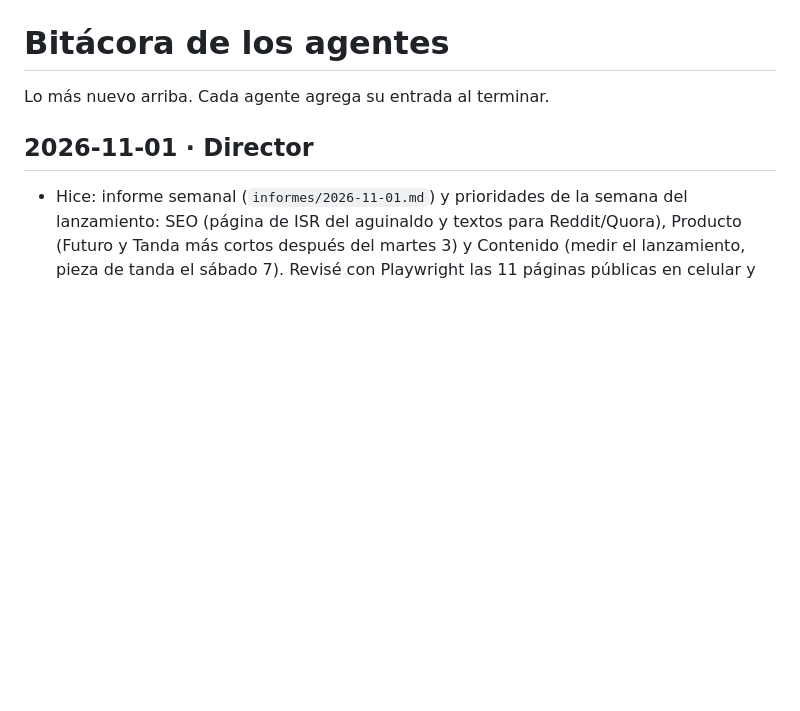
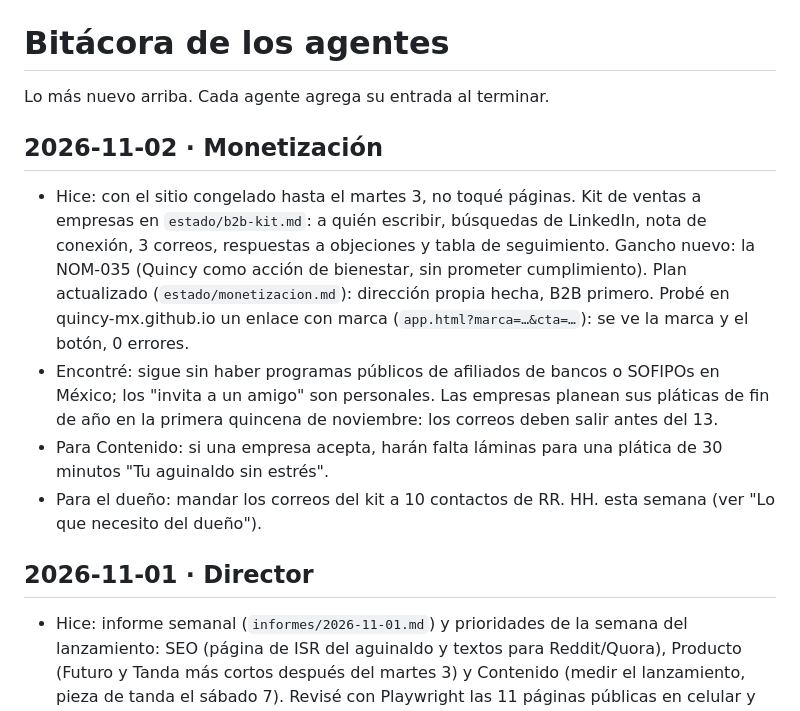
Before and after one commit to Alexsnri/README, a Markdown page: quincy/agentes/bitacora.md, the part around the change. GitHub-like rendering; blank space fills up the shorter version.

Commit message:
monetizacion: kit de ventas B2B (NOM-035, correos antes del 13 nov) y plan al día
Co-Authored-By: Claude Opus 5.5 <noreply@anthropic.com>
Claude-Session: https://claude.ai/code/session_01CDrQZPUxLrbBMoRdEdFbdy

```diff
--- a/quincy/agentes/bitacora.md
+++ b/quincy/agentes/bitacora.md
@@ -1,6 +1,16 @@
 # Bitácora de los agentes
 
 Lo más nuevo arriba. Cada agente agrega su entrada al terminar.
+
+## 2026-11-02 · Monetización
+- Hice: con el sitio congelado hasta el martes 3, no toqué páginas. Kit de ventas a empresas en `estado/b2b-kit.md`: a quién escribir,
+  búsquedas de LinkedIn, nota de conexión, 3 correos, respuestas a objeciones y tabla de seguimiento. Gancho nuevo: la NOM-035 (Quincy
+  como acción de bienestar, sin prometer cumplimiento). Plan actualizado (`estado/monetizacion.md`): dirección propia hecha, B2B primero.
+  Probé en quincy-mx.github.io un enlace con marca (`app.html?marca=…&cta=…`): se ve la marca y el botón, 0 errores.
+- Encontré: sigue sin haber programas públicos de afiliados de bancos o SOFIPOs en México; los "invita a un amigo" son personales.
+  Las empresas planean sus pláticas de fin de año en la primera quincena de noviembre: los correos deben salir antes del 13.
+- Para Contenido: si una empresa acepta, harán falta láminas para una plática de 30 minutos "Tu aguinaldo sin estrés".
+- Para el dueño: mandar los correos del kit a 10 contactos de RR. HH. esta semana (ver "Lo que necesito del dueño").
 
 ## 2026-11-01 · Director
 - Hice: informe semanal (`informes/2026-11-01.md`) y prioridades de la semana del lanzamiento: SEO (página de ISR del aguinaldo y textos
```
Also changed, not shown: 2 other files.
